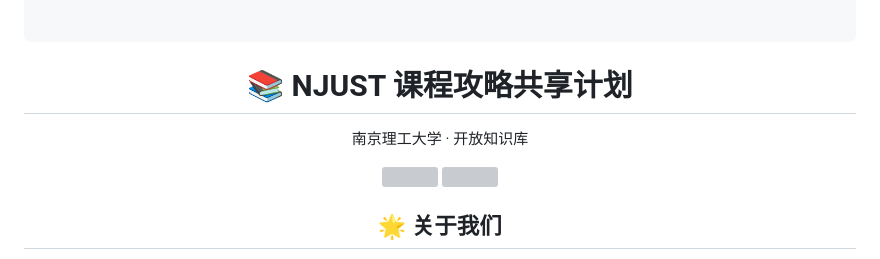
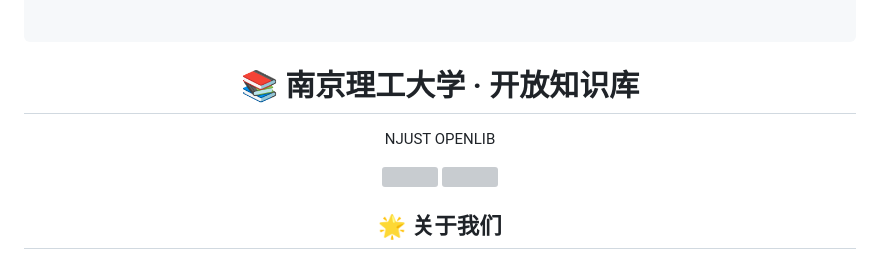
Before and after one commit to NJUST-OpenLib/NJUST-OpenLib, a Markdown page: README.md, the part around the change. GitHub-like rendering; grey boxes are pictures that could not be loaded.

```diff
--- a/README.md
+++ b/README.md
@@ -18,9 +18,9 @@
   </pre>
 
 <div align="center">
-  <h1>📚 NJUST 课程攻略共享计划</h1>
+  <h1>📚 南京理工大学 · 开放知识库</h1>
 
-  <p>南京理工大学 · 开放知识库</p>
+  <p>NJUST OPENLIB</p>
   <a href="LICENSE"><img src="https://img.shields.io/github/license/NJUST-OpenLib/NJUST-OpenLib?color=blue&style=flat-square"></a>
   <a href="https://github.com/NJUST-OpenLib/NJUST-OpenLib/graphs/contributors"><img src="https://img.shields.io/github/contributors/NJUST-OpenLib/NJUST-OpenLib?style=flat-square"></a>
 </div>
```
